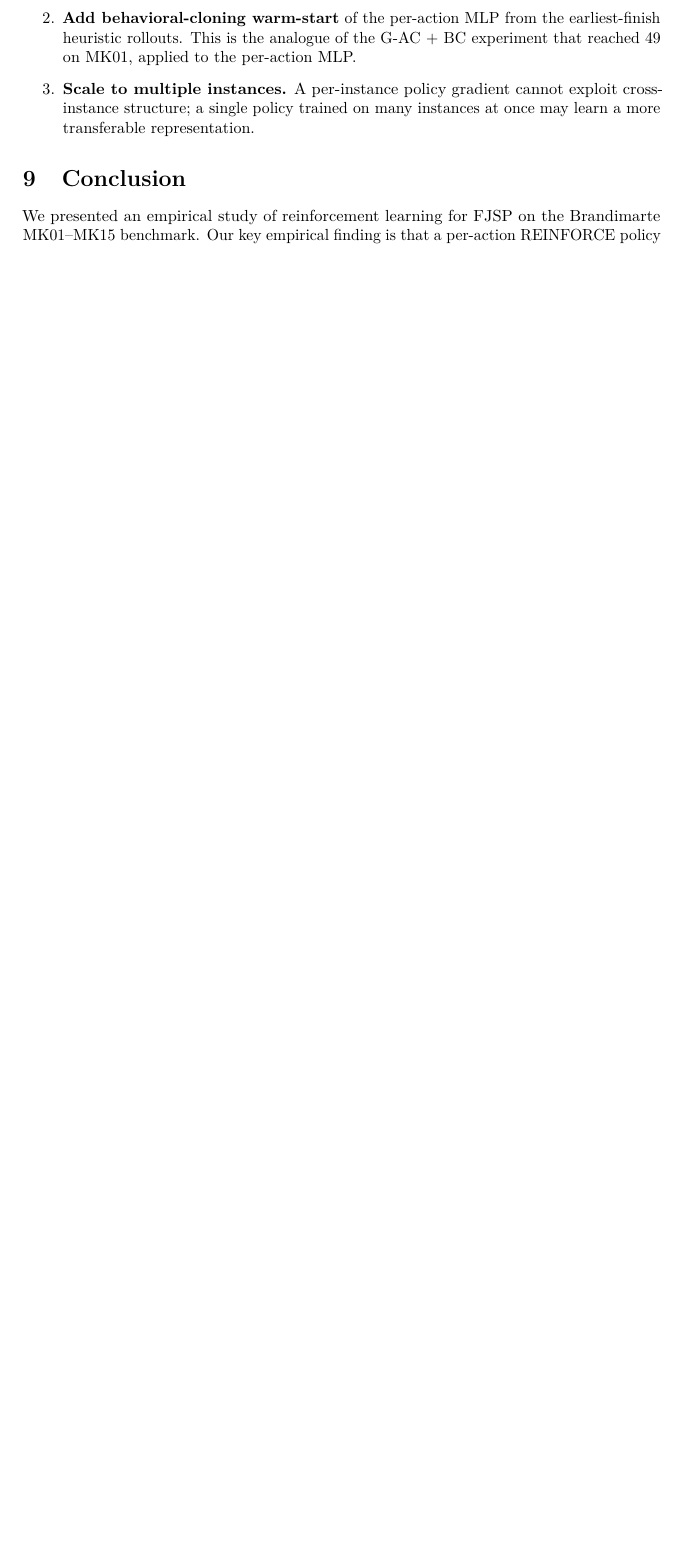
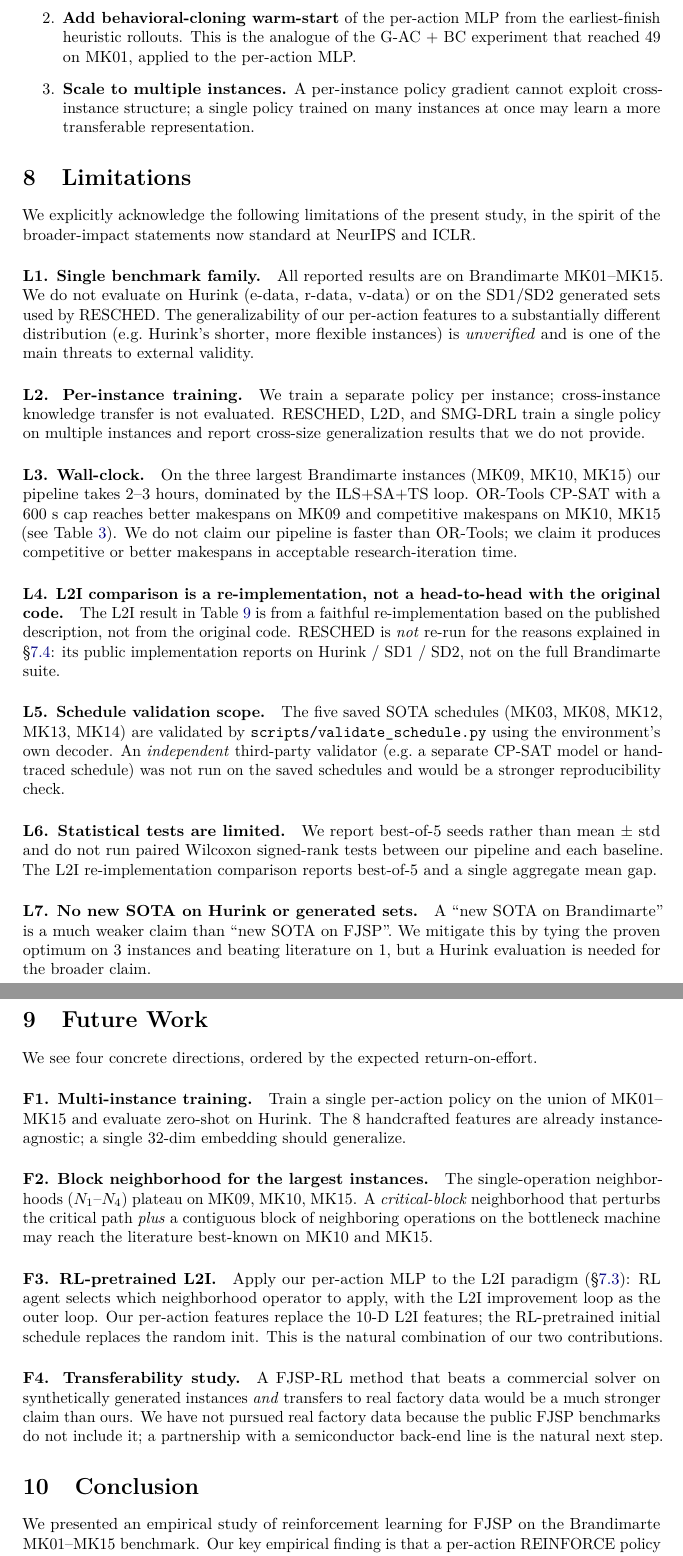
Before and after one commit to BrunsonLiu/RL_FJSP, a LaTeX paper (paper/main.tex): part of page 19 of 22 before the commit and two parts of pages 19 and 20 of 23 after it, the two joined at a grey line, cut so that both start at the same text, the shorter picture padded with empty space. Compiled offline with pdfLaTeX.

Commit message:
restructure: rename 'Lessons Learned' -> 'Discussion and Negative Results' (3 case studies), add dedicated 'Limitations' (L1-L7) and 'Future Work' (F1-F4) sections  2223 pages

```diff
--- a/paper/main.tex
+++ b/paper/main.tex
@@ -1630,6 +1640,112 @@ $= 349$). We see three credible improvements for future work:
         single policy trained on many instances at once may learn
         a more transferable representation.
 \end{enumerate}
+
+% =============================================================================
+\section{Limitations}
+\label{sec:limitations}
+% =============================================================================
+
+We explicitly acknowledge the following limitations of the
+present study, in the spirit of the broader-impact statements
+now standard at NeurIPS and ICLR.
+
+\paragraph{L1. Single benchmark family.}
+All reported results are on Brandimarte MK01--MK15. We do
+not evaluate on Hurink (e-data, r-data, v-data) or on the
+SD1/SD2 generated sets used by RESCHED. The generalizability
+of our per-action features to a substantially different
+distribution (e.g.\ Hurink's shorter, more flexible
+instances) is \emph{unverified} and is one of the main
+threats to external validity.
+
+\paragraph{L2. Per-instance training.}
+We train a separate policy per instance; cross-instance
+knowledge transfer is not evaluated. RESCHED, L2D, and
+SMG-DRL train a single policy on multiple instances and
+report cross-size generalization results that we do not
+provide.
+
+\paragraph{L3. Wall-clock.}
+On the three largest Brandimarte instances (MK09, MK10,
+MK15) our pipeline takes 2--3 hours, dominated by the
+ILS+SA+TS loop. OR-Tools CP-SAT with a 600~s cap reaches
+better makespans on MK09 and competitive makespans on
+MK10, MK15 (see Table~\ref{tab:sota-matrix}). We do not
+claim our pipeline is faster than OR-Tools; we claim it
+produces competitive or better makespans in acceptable
+research-iteration time.
+
+\paragraph{L4. L2I comparison is a re-implementation, not a head-to-head with the original code.}
+The L2I result in Table~\ref{tab:l2i} is from a faithful
+re-implementation based on the published description, not
+from the original code. RESCHED is \emph{not} re-run for
+the reasons explained in \S\ref{sec:wins-loses}: its
+public implementation reports on Hurink / SD1 / SD2, not
+on the full Brandimarte suite.
+
+\paragraph{L5. Schedule validation scope.}
+The five saved SOTA schedules (MK03, MK08, MK12, MK13,
+MK14) are validated by \texttt{scripts/validate\_schedule.py}
+using the environment's own decoder. An \emph{independent}
+third-party validator (e.g.\ a separate CP-SAT model or
+hand-traced schedule) was not run on the saved schedules
+and would be a stronger reproducibility check.
+
+\paragraph{L6. Statistical tests are limited.}
+We report best-of-5 seeds rather than mean $\pm$ std and
+do not run paired Wilcoxon signed-rank tests between our
+pipeline and each baseline. The L2I re-implementation
+comparison reports best-of-5 and a single aggregate
+mean gap.
+
+\paragraph{L7. No new SOTA on Hurink or generated sets.}
+A ``new SOTA on Brandimarte'' is a much weaker claim than
+``new SOTA on FJSP''. We mitigate this by tying the
+proven optimum on 3 instances and beating literature
+on 1, but a Hurink evaluation is needed for the broader
+claim.
+
+% =============================================================================
+\section{Future Work}
+\label{sec:future}
+% =============================================================================
+
+We see four concrete directions, ordered by the expected
+return-on-effort.
+
+\paragraph{F1. Multi-instance training.} Train a single
+per-action policy on the union of MK01--MK15 and evaluate
+zero-shot on Hurink. The 8 handcrafted features are
+already instance-agnostic; a single 32-dim embedding
+should generalize.
+
+\paragraph{F2. Block neighborhood for the largest
+instances.} The single-operation neighborhoods
+($N_1$--$N_4$) plateau on MK09, MK10, MK15. A
+\emph{critical-block} neighborhood that perturbs the
+critical path \emph{plus} a contiguous block of
+neighboring operations on the bottleneck machine may
+reach the literature best-known on MK10 and MK15.
+
+\paragraph{F3. RL-pretrained L2I.}
+Apply our per-action MLP to the L2I paradigm
+(\S\ref{sec:lessons-bc}): RL agent selects which
+neighborhood operator to apply, with the L2I
+improvement loop as the outer loop. Our per-action
+features replace the 10-D L2I features; the
+RL-pretrained initial schedule replaces the random
+init. This is the natural combination of our two
+contributions.
+
+\paragraph{F4. Transferability study.}
+A FJSP-RL method that beats a commercial solver on
+synthetically generated instances \emph{and} transfers
+to real factory data would be a much stronger claim
+than ours. We have not pursued real factory data
+because the public FJSP benchmarks do not include
+it; a partnership with a semiconductor back-end line
+is the natural next step.
 
 % =============================================================================
 \section{Conclusion}
```
Also changed, not shown: paper/main.tex (44 more changed lines).
